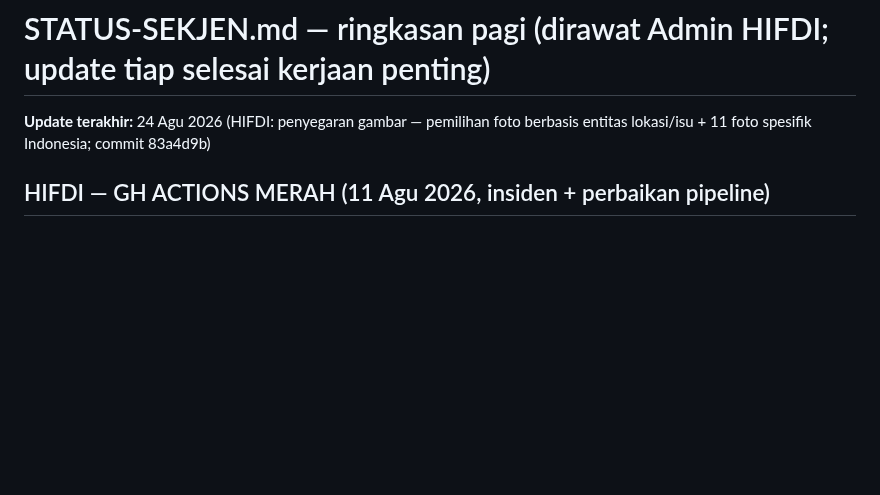
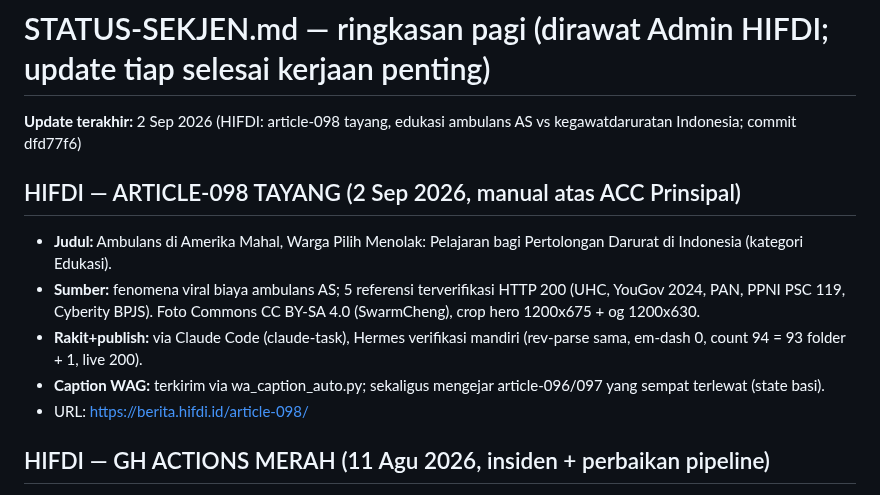
Before and after one commit to pp-hifdi/berita-hifdi, a Markdown page: STATUS-SEKJEN.md, the part around the change. GitHub-like rendering; blank space fills up the shorter version.

Commit message:
docs: STATUS-SEKJEN update article-098 tayang

```diff
--- a/STATUS-SEKJEN.md
+++ b/STATUS-SEKJEN.md
@@ -1,6 +1,13 @@
 # STATUS-SEKJEN.md — ringkasan pagi (dirawat Admin HIFDI; update tiap selesai kerjaan penting)
 
-**Update terakhir:** 24 Agu 2026 (HIFDI: penyegaran gambar — pemilihan foto berbasis entitas lokasi/isu + 11 foto spesifik Indonesia; commit 83a4d9b)
+**Update terakhir:** 2 Sep 2026 (HIFDI: article-098 tayang, edukasi ambulans AS vs kegawatdaruratan Indonesia; commit dfd77f6)
+
+## HIFDI — ARTICLE-098 TAYANG (2 Sep 2026, manual atas ACC Prinsipal)
+- **Judul:** Ambulans di Amerika Mahal, Warga Pilih Menolak: Pelajaran bagi Pertolongan Darurat di Indonesia (kategori Edukasi).
+- **Sumber:** fenomena viral biaya ambulans AS; 5 referensi terverifikasi HTTP 200 (UHC, YouGov 2024, PAN, PPNI PSC 119, Cyberity BPJS). Foto Commons CC BY-SA 4.0 (SwarmCheng), crop hero 1200x675 + og 1200x630.
+- **Rakit+publish:** via Claude Code (claude-task), Hermes verifikasi mandiri (rev-parse sama, em-dash 0, count 94 = 93 folder + 1, live 200).
+- **Caption WAG:** terkirim via wa_caption_auto.py; sekaligus mengejar article-096/097 yang sempat terlewat (state basi).
+- URL: https://berita.hifdi.id/article-098/
 
 ## HIFDI — GH ACTIONS MERAH (11 Agu 2026, insiden + perbaikan pipeline)
 - **Gejala:** `Publish Draft on ACC` gagal tiap 5 menit sejak 07:33 (sebelumnya sukses sampai 06:08); `Generate HIFDI Article` 23:27 gagal.
```
